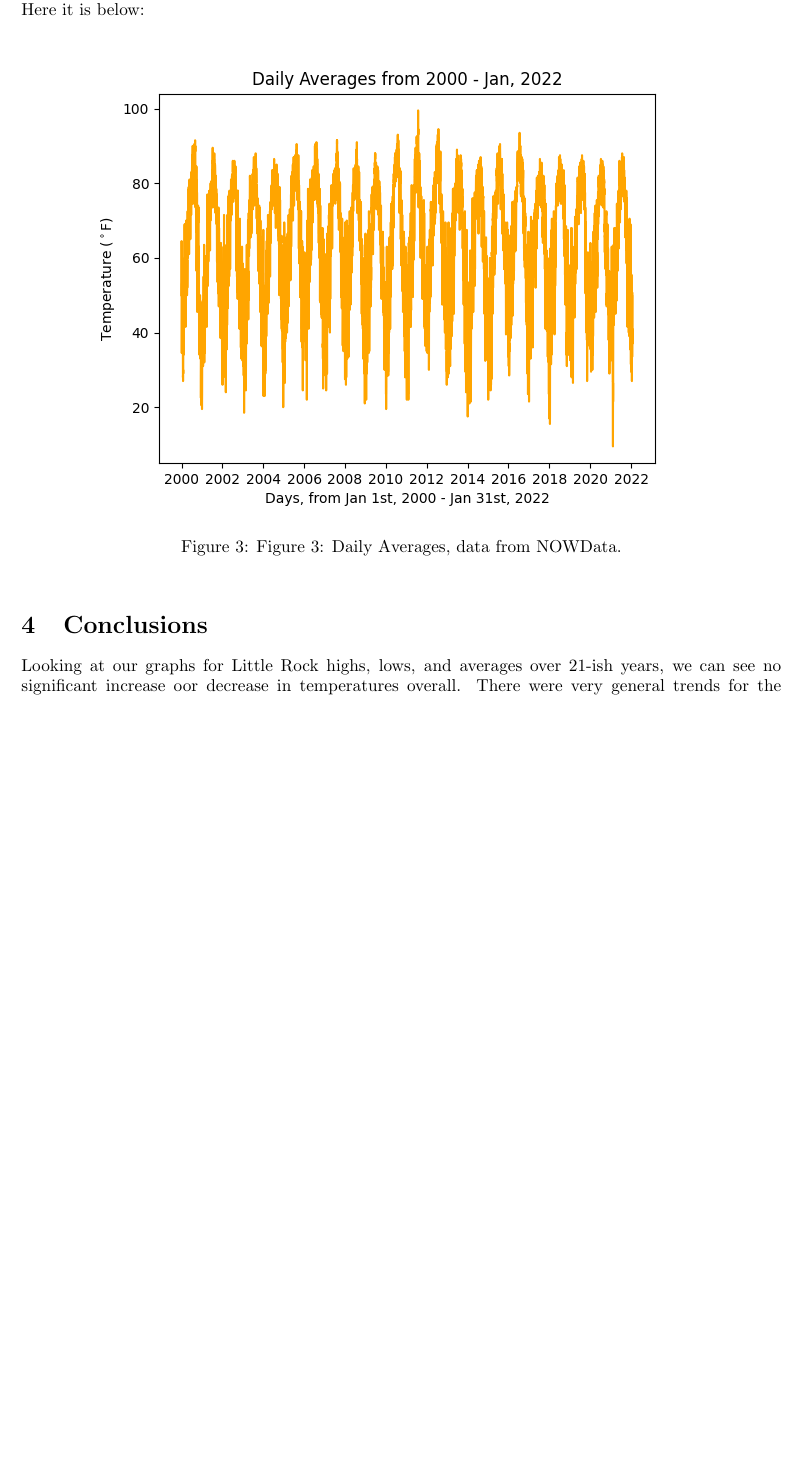
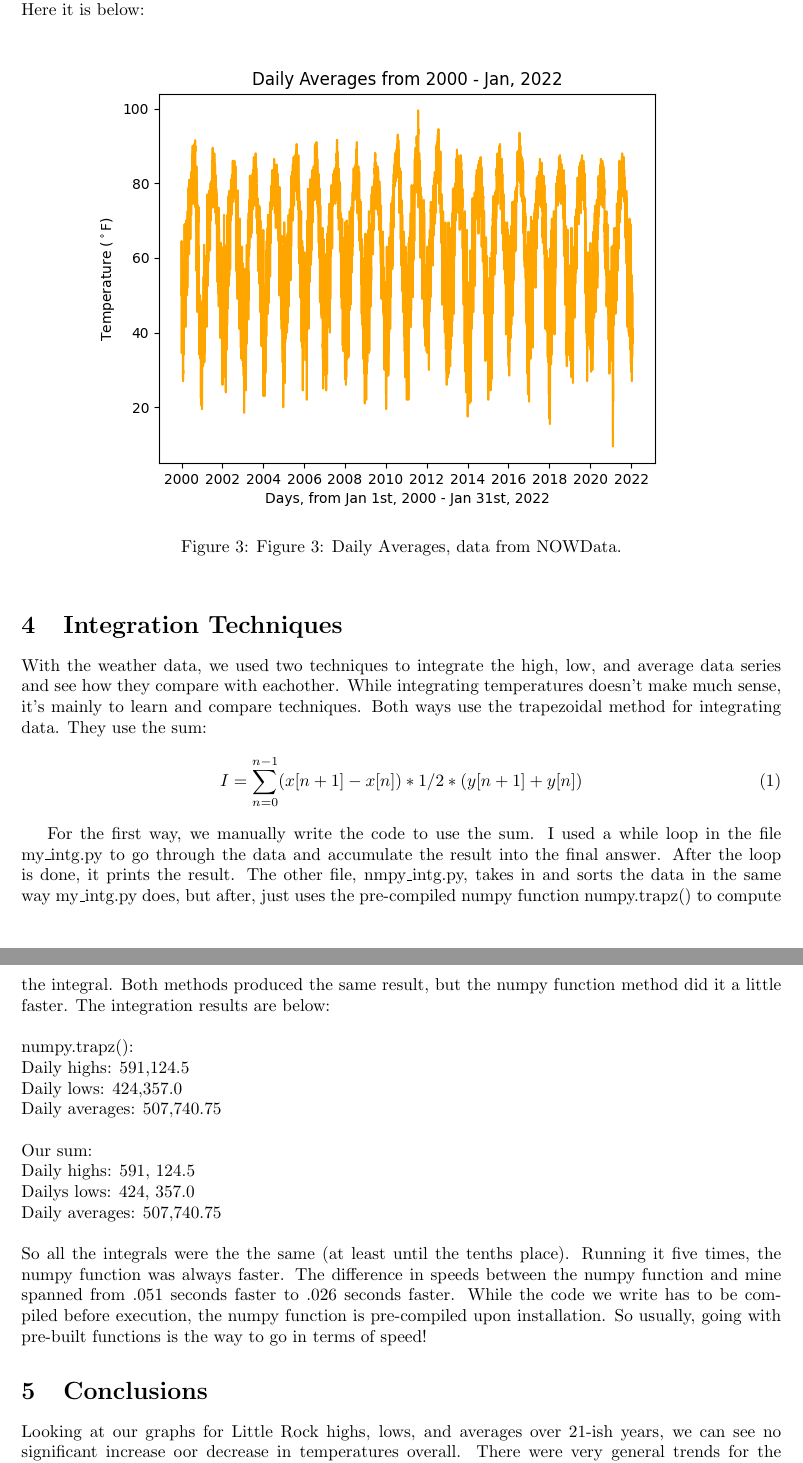
Before and after one commit to Jham386/little_rock_temps, a LaTeX paper (report.tex, which reads integrate.tex): part of page 3 of 4 before the commit and two parts of pages 3 and 4 of 4 after it, the two joined at a grey line, cut so that both start at the same text, the shorter picture padded with empty space. Compiled offline with pdfLaTeX.

Commit message:
Finished integrate.tex portion, corrected mistake with nmpy_intg.py

```diff
--- /dev/null
+++ b/integrate.tex
@@ -0,0 +1,18 @@
+With the weather data, we used two techniques to integrate the high, low, and average data series and see how they compare with eachother. While integrating temperatures doesn't make much sense, it's mainly to learn and compare techniques. Both ways use the trapezoidal method for integrating data. They use the sum:
+\begin{equation}
+  I = \sum_{n=0}^{n-1} (x[n+1] - x[n]) * 1/2 *(y[n+1] + y[n])
+\end{equation}
+
+For the first way, we manually write the code to use the sum. I used a while loop in the file my\_intg.py to go through the data and accumulate the result into the final answer. After the loop is done, it prints the result. The other file, nmpy\_intg.py, takes in and sorts the data in the same way my\_intg.py does, but after, just uses the pre-compiled numpy function numpy.trapz() to compute the integral. Both methods produced the same result, but the numpy function method did it a little faster. The integration results are below:
+\\
+\\numpy.trapz():
+\\Daily highs: 591,124.5
+\\Daily lows: 424,357.0
+\\Daily averages: 507,740.75
+\\
+\\Our sum:
+\\Daily highs: 591, 124.5
+\\Dailys lows: 424, 357.0
+\\Daily averages: 507,740.75
+\\
+\\So all the integrals were the the same (at least until the tenths place). Running it five times, the numpy function was always faster. The difference in speeds between the numpy function and mine spanned from .051 seconds faster to .026 seconds faster. While the code we write has to be compiled before execution, the numpy function is pre-compiled upon installation. So usually, going with pre-built functions is the way to go in terms of speed!
--- a/report.tex
+++ b/report.tex
@@ -24,6 +24,9 @@ This report describes the process and results of analyzing around 20 years of we
 \section{Graphs for Average Temperatures over Time}
 \input{graph_averages.tex}
 
+\section{Integration Techniques}
+\input{integrate.tex}
+
 \section{Conclusions}
 \input{conclusions.tex}
 
```
Also changed, not shown: report.pdf, 5 other files.
